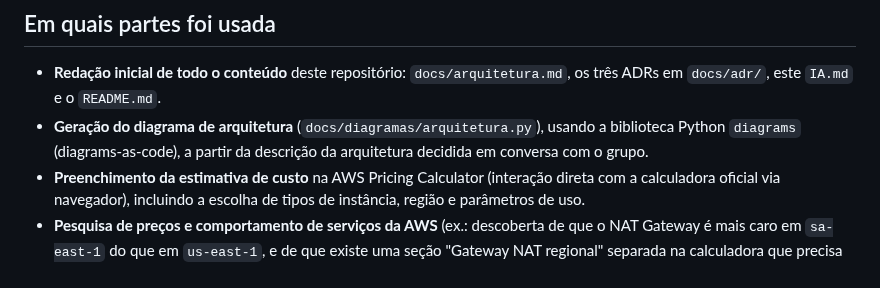
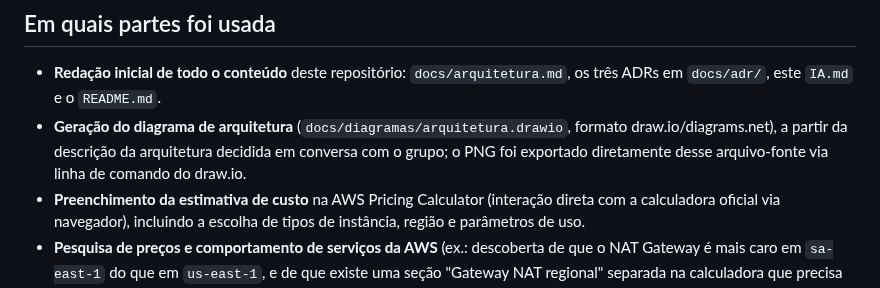
Before and after one commit to anacanttu/away-infra, a Markdown page: IA.md, the part around the change. Drawn GitHub-style.

```diff
--- a/IA.md
+++ b/IA.md
@@ -7,7 +7,7 @@ Claude (Anthropic), via Claude Code, no papel de assistente de redação e pesqu
 ## Em quais partes foi usada
 
 - **Redação inicial de todo o conteúdo** deste repositório: `docs/arquitetura.md`, os três ADRs em `docs/adr/`, este `IA.md` e o `README.md`.
-- **Geração do diagrama de arquitetura** (`docs/diagramas/arquitetura.py`), usando a biblioteca Python `diagrams` (diagrams-as-code), a partir da descrição da arquitetura decidida em conversa com o grupo.
+- **Geração do diagrama de arquitetura** (`docs/diagramas/arquitetura.drawio`, formato draw.io/diagrams.net), a partir da descrição da arquitetura decidida em conversa com o grupo; o PNG foi exportado diretamente desse arquivo-fonte via linha de comando do draw.io.
 - **Preenchimento da estimativa de custo** na AWS Pricing Calculator (interação direta com a calculadora oficial via navegador), incluindo a escolha de tipos de instância, região e parâmetros de uso.
 - **Pesquisa de preços e comportamento de serviços da AWS** (ex.: descoberta de que o NAT Gateway é mais caro em `sa-east-1` do que em `us-east-1`, e de que existe uma seção "Gateway NAT regional" separada na calculadora que precisa ficar zerada/no mínimo para não inflar o custo por engano — isso de fato aconteceu uma vez durante o trabalho, gerando um PDF com estimativa de 356,95 USD/mês que foi descartado por estar incorreto).
 - **Revisão do diagrama/documento** apontando duas exigências estruturais da AWS que a primeira versão da arquitetura não atendia: o Application Load Balancer precisa de subnets em pelo menos duas zonas de disponibilidade, e o DB Subnet Group do RDS também. O documento foi corrigido para incluir `pub-b`/`priv-b` sem transformar a arquitetura em alta disponibilidade real.
```
Also changed, not shown: README.md (+1 -1 lines), docs/arquitetura.md (+2 -2 lines), docs/diagramas/arquitetura.png, 2 other files.
